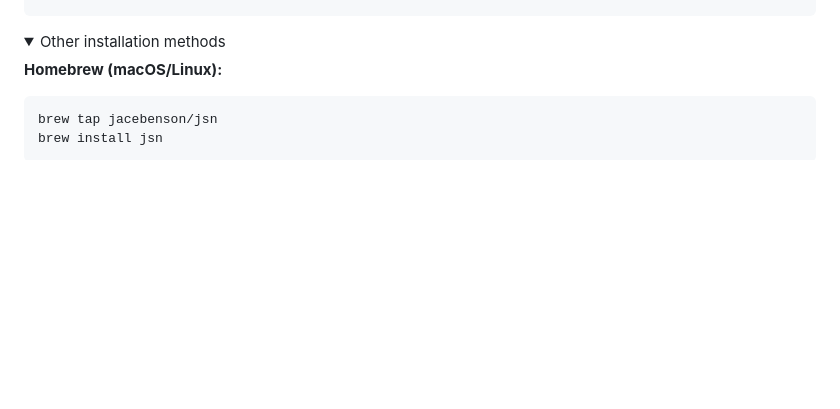
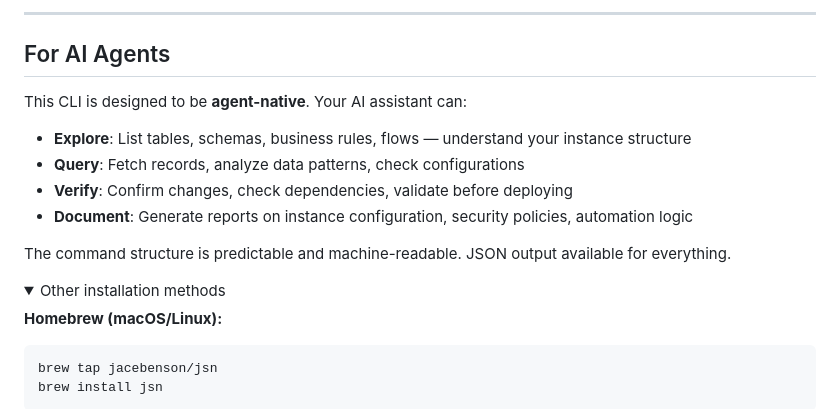
Before and after one commit to jacebenson/jsn, a Markdown page: README.md, the part around one of its changes. Drawn GitHub-style; folded sections open; blank space fills up the shorter version.

```diff
--- a/README.md
+++ b/README.md
@@ -21,3 +79,15 @@ jsn rules list --table incident     # Show business rules
+---
+
+## For AI Agents
+
+This CLI is designed to be **agent-native**. Your AI assistant can:
+
+- **Explore**: List tables, schemas, business rules, flows — understand your instance structure
+- **Query**: Fetch records, analyze data patterns, check configurations
+- **Verify**: Confirm changes, check dependencies, validate before deploying
+- **Document**: Generate reports on instance configuration, security policies, automation logic
+
+The command structure is predictable and machine-readable. JSON output available for everything.
 
 <details>
 <summary>Other installation methods</summary>
```
Also changed, not shown: other parts of README.md (+58 -0 lines).
